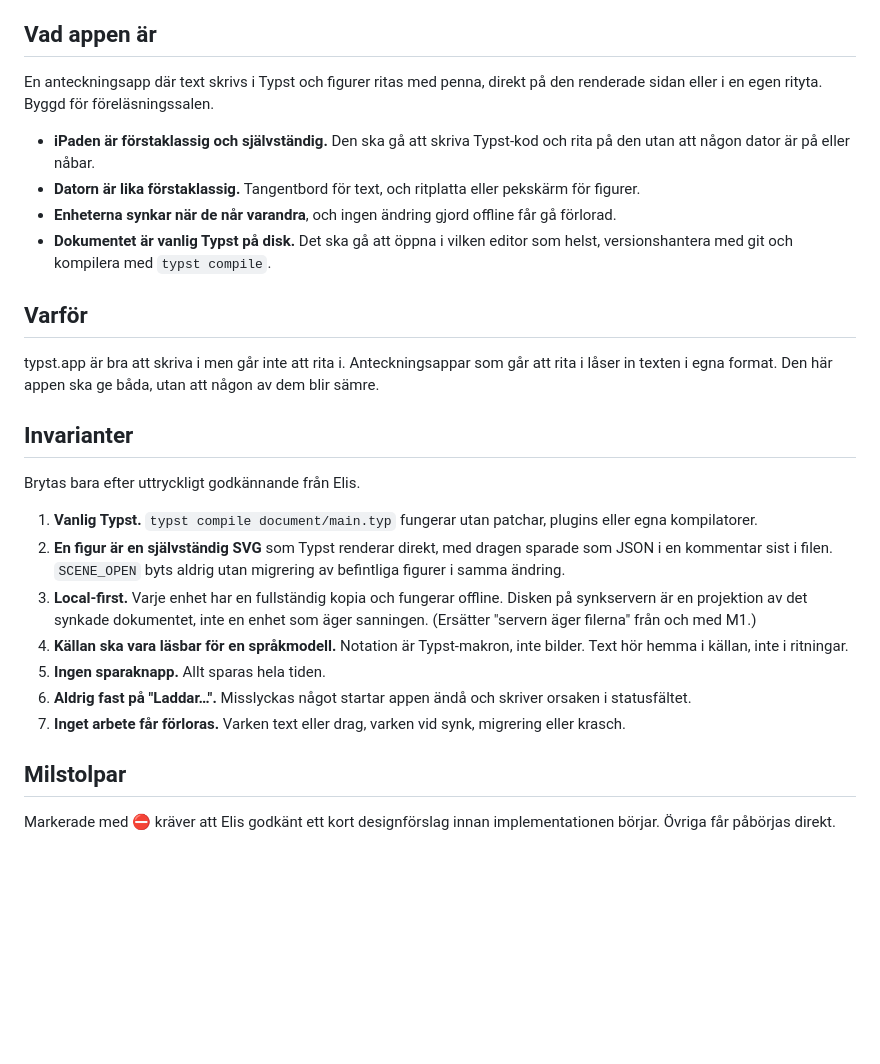
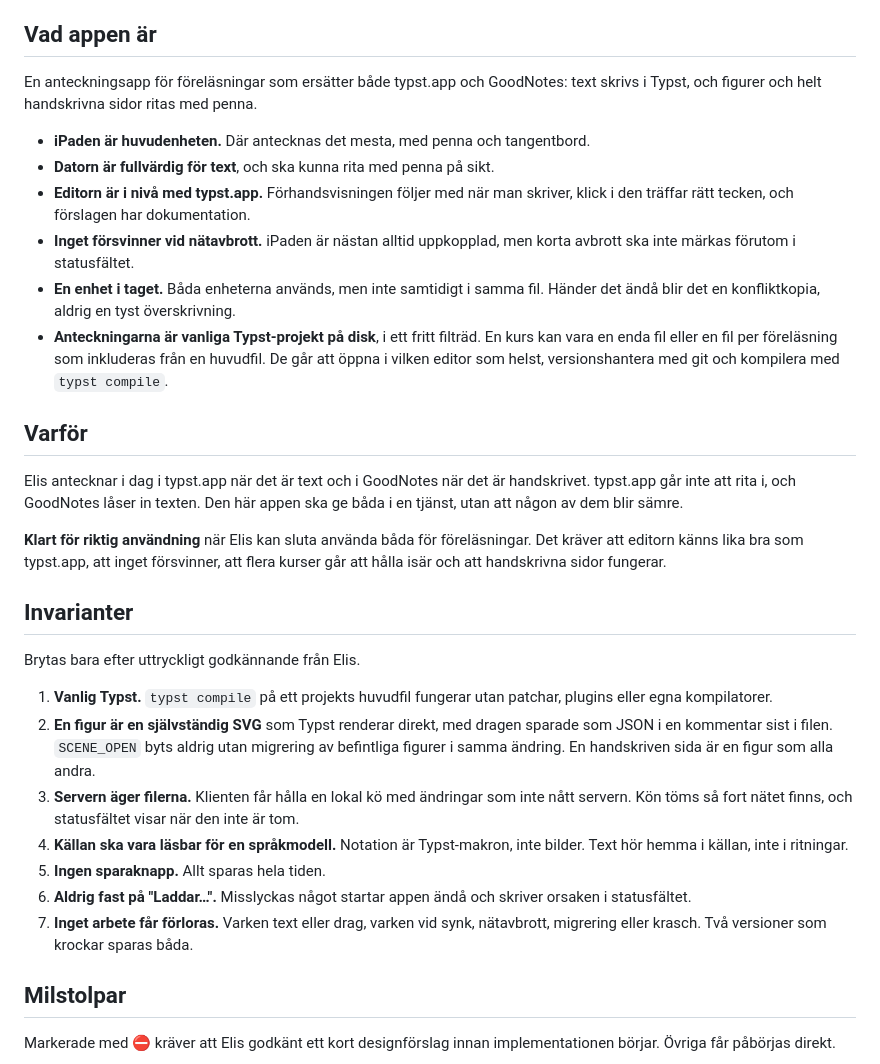
Before and after one commit to elisgrahn/anteckningar, a Markdown page: VISION.md, the part around one of its changes. GitHub-like rendering; blank space fills up the shorter version.

Commit message:
Skriv om visionen efter intervju
Co-Authored-By: Claude Opus 5.5 <noreply@anthropic.com>

```diff
--- a/VISION.md
+++ b/VISION.md
@@ -5,43 +5,54 @@ det aldrig. Förslag på ändringar lämnas som en fråga (se "Hur Elis involver
 
 ## Vad appen är
 
-En anteckningsapp där text skrivs i Typst och figurer ritas med penna, direkt
-på den renderade sidan eller i en egen rityta. Byggd för föreläsningssalen.
+En anteckningsapp för föreläsningar som ersätter både typst.app och GoodNotes:
+text skrivs i Typst, och figurer och helt handskrivna sidor ritas med penna.
 
-- **iPaden är förstaklassig och självständig.** Den ska gå att skriva Typst-kod
-  och rita på den utan att någon dator är på eller nåbar.
-- **Datorn är lika förstaklassig.** Tangentbord för text, och ritplatta eller
-  pekskärm för figurer.
-- **Enheterna synkar när de når varandra**, och ingen ändring gjord offline får
-  gå förlorad.
-- **Dokumentet är vanlig Typst på disk.** Det ska gå att öppna i vilken editor
-  som helst, versionshantera med git och kompilera med `typst compile`.
+- **iPaden är huvudenheten.** Där antecknas det mesta, med penna och
+  tangentbord.
+- **Datorn är fullvärdig för text**, och ska kunna rita med penna på sikt.
+- **Editorn är i nivå med typst.app.** Förhandsvisningen följer med när man
+  skriver, klick i den träffar rätt tecken, och förslagen har dokumentation.
+- **Inget försvinner vid nätavbrott.** iPaden är nästan alltid uppkopplad, men
+  korta avbrott ska inte märkas förutom i statusfältet.
+- **En enhet i taget.** Båda enheterna används, men inte samtidigt i samma fil.
+  Händer det ändå blir det en konfliktkopia, aldrig en tyst överskrivning.
+- **Anteckningarna är vanliga Typst-projekt på disk**, i ett fritt filträd. En
+  kurs kan vara en enda fil eller en fil per föreläsning som inkluderas från en
+  huvudfil. De går att öppna i vilken editor som helst, versionshantera med git
+  och kompilera med `typst compile`.
 
 ## Varför
 
-typst.app är bra att skriva i men går inte att rita i. Anteckningsappar som går
-att rita i låser in texten i egna format. Den här appen ska ge båda, utan att
-någon av dem blir sämre.
+Elis antecknar i dag i typst.app när det är text och i GoodNotes när det är
+handskrivet. typst.app går inte att rita i, och GoodNotes låser in texten.
+Den här appen ska ge båda i en tjänst, utan att någon av dem blir sämre.
+
+**Klart för riktig användning** när Elis kan sluta använda båda för
+föreläsningar. Det kräver att editorn känns lika bra som typst.app, att inget
+försvinner, att flera kurser går att hålla isär och att handskrivna sidor
+fungerar.
 
 ## Invarianter
 
 Brytas bara efter uttryckligt godkännande från Elis.
 
-1. **Vanlig Typst.** `typst compile document/main.typ` fungerar utan patchar,
-   plugins eller egna kompilatorer.
+1. **Vanlig Typst.** `typst compile` på ett projekts huvudfil fungerar utan
+   patchar, plugins eller egna kompilatorer.
 2. **En figur är en självständig SVG** som Typst renderar direkt, med dragen
    sparade som JSON i en kommentar sist i filen. `SCENE_OPEN` byts aldrig utan
-   migrering av befintliga figurer i samma ändring.
-3. **Local-first.** Varje enhet har en fullständig kopia och fungerar offline.
-   Disken på synkservern är en projektion av det synkade dokumentet, inte en
-   enhet som äger sanningen. (Ersätter "servern äger filerna" från och med M1.)
+   migrering av befintliga figurer i samma ändring. En handskriven sida är en
+   figur som alla andra.
+3. **Servern äger filerna.** Klienten får hålla en lokal kö med ändringar som
+   inte nått servern. Kön töms så fort nätet finns, och statusfältet visar när
+   den inte är tom.
 4. **Källan ska vara läsbar för en språkmodell.** Notation är Typst-makron, inte
    bilder. Text hör hemma i källan, inte i ritningar.
 5. **Ingen sparaknapp.** Allt sparas hela tiden.
 6. **Aldrig fast på "Laddar…".** Misslyckas något startar appen ändå och skriver
    orsaken i statusfältet.
 7. **Inget arbete får förloras.** Varken text eller drag, varken vid synk,
-   migrering eller krasch.
+   nätavbrott, migrering eller krasch. Två versioner som krockar sparas båda.
 
 ## Milstolpar
 
```
Also changed, not shown: other parts of VISION.md (+13 -11 lines), CLAUDE.md (+7 -5 lines).
